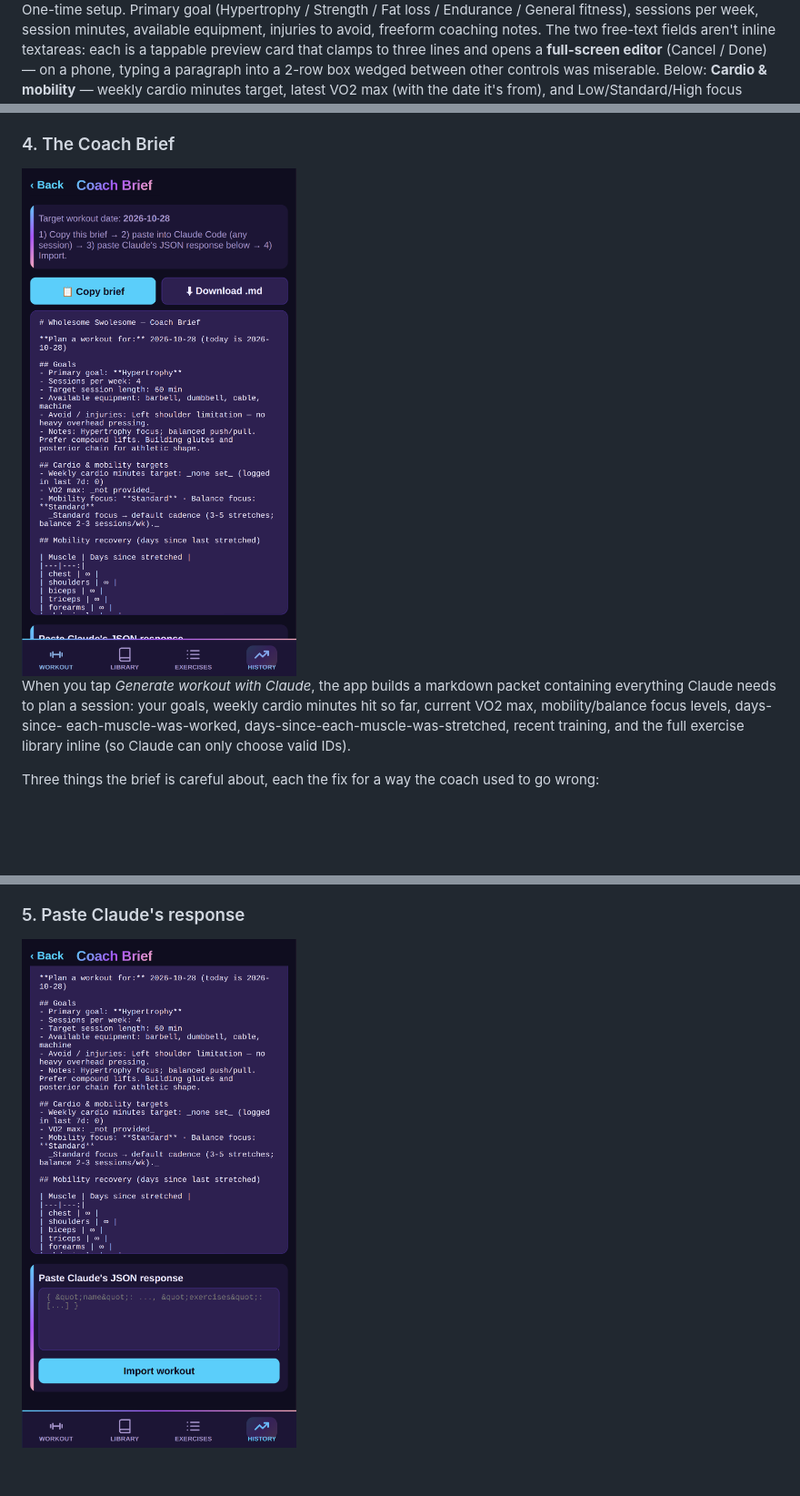
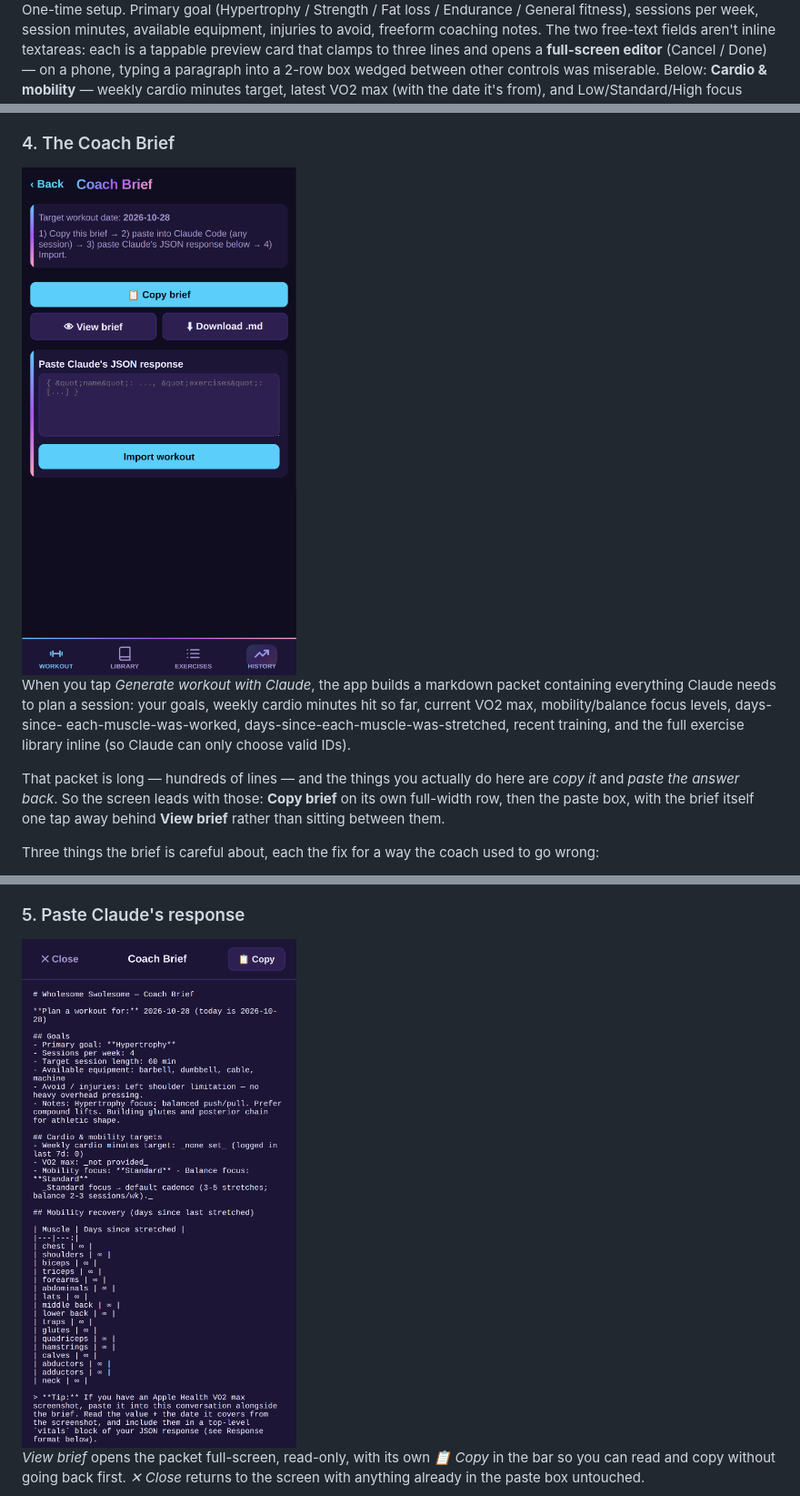
Before and after one commit to tbaums/wholesome-swolesome, a Markdown page: docs/walkthrough.md, 3 parts joined by grey strips. Shown at 91% size. Drawn GitHub-style; pictures changed too: docs/walkthrough/04-coach-brief-top.png (deleted), docs/walkthrough/04-coach-brief.png (added), docs/walkthrough/05-coach-brief-bottom.png (deleted); blank space fills up the shorter version.

```diff
--- a/docs/walkthrough.md
+++ b/docs/walkthrough.md
@@ -29,9 +29,9 @@
   capture with the fixed bottom nav and sticky header neutralised, since
   Chromium otherwise paints them at their *viewport* position, i.e. across the
   middle of a tall image, hiding whatever is behind them. 04 and 05 are the
-  exception: they're the same document seen at two scroll positions, so they
-  use `viewportShot` (a plain phone-screen capture, chrome where it belongs)
-  and stay two distinct pictures.
+  exception and use `viewportShot` (a plain phone-screen capture, chrome where
+  it belongs): 04's screen fits one phone screen exactly, and 05 is the fixed
+  full-viewport brief viewer, which a fullPage capture would paint wrong.
 -->
 
 # Wholesome Swolesome — a tour
@@ -80,13 +80,18 @@ file; no API calls.
 
 ### 4. The Coach Brief
 
-<img src="walkthrough/04-coach-brief-top.png" width="320" alt="Coach Brief — markdown packet showing goals, cardio/mobility targets, and mobility recovery">
+<img src="walkthrough/04-coach-brief.png" width="320" alt="Coach Brief — Copy brief on its own row, then View brief / Download .md, then the paste-JSON box">
 
 When you tap *Generate workout with Claude*, the app builds a markdown packet
 containing everything Claude needs to plan a session: your goals, weekly cardio
 minutes hit so far, current VO2 max, mobility/balance focus levels, days-since-
 each-muscle-was-worked, days-since-each-muscle-was-stretched, recent training, and
 the full exercise library inline (so Claude can only choose valid IDs).
+
+That packet is long — hundreds of lines — and the things you actually do here are
+*copy it* and *paste the answer back*. So the screen leads with those: **Copy
+brief** on its own full-width row, then the paste box, with the brief itself one
+tap away behind **View brief** rather than sitting between them.
 
 Three things the brief is careful about, each the fix for a way the coach used to
 go wrong:
@@ -108,7 +113,11 @@ go wrong:
 
 ### 5. Paste Claude's response
 
-<img src="walkthrough/05-coach-brief-bottom.png" width="320" alt="Bottom of Coach Brief — paste-area for Claude's JSON response">
+<img src="walkthrough/05-coach-brief-viewer.png" width="320" alt="View brief — the full markdown packet in a read-only full-screen viewer with Close and Copy in the bar">
+
+*View brief* opens the packet full-screen, read-only, with its own *📋 Copy* in
+the bar so you can read and copy without going back first. *✕ Close* returns to
+the screen with anything already in the paste box untouched.
 
 Copy the brief into any Claude conversation — Claude Code, the Claude mobile app,
 claude.ai. (If you also paste an Apple Health VO2-max screenshot into the same
```
Also changed, not shown: other parts of docs/walkthrough.md (+2 -2 lines), CHANGELOG.md (+3 -0 lines), README.md (+1 -1 lines), 7 other files.
